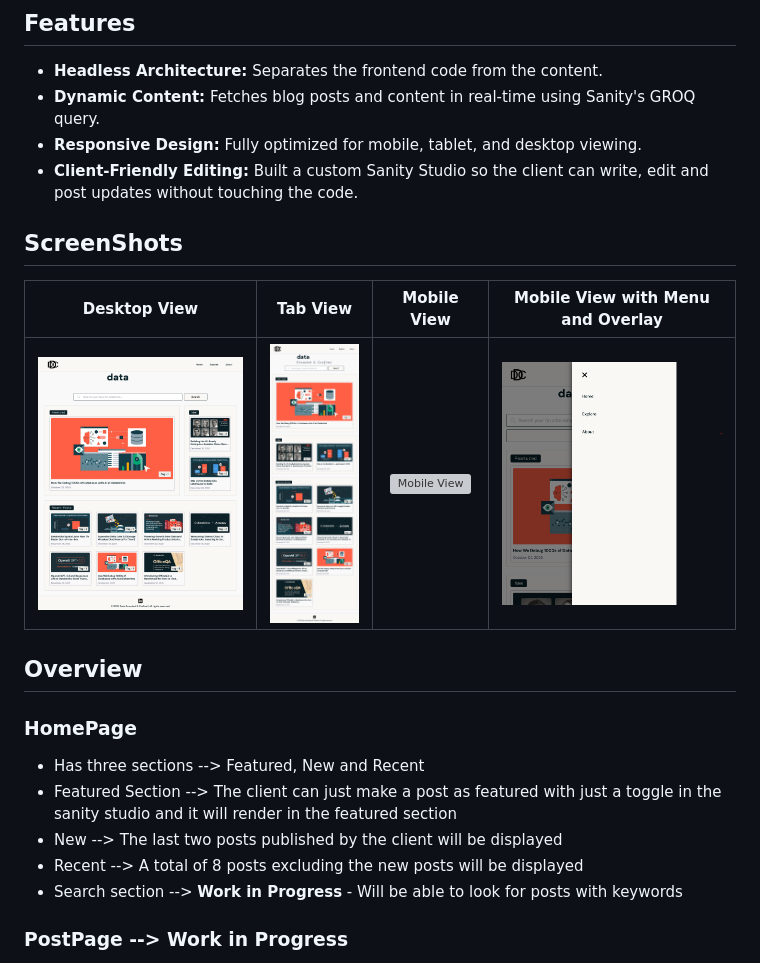
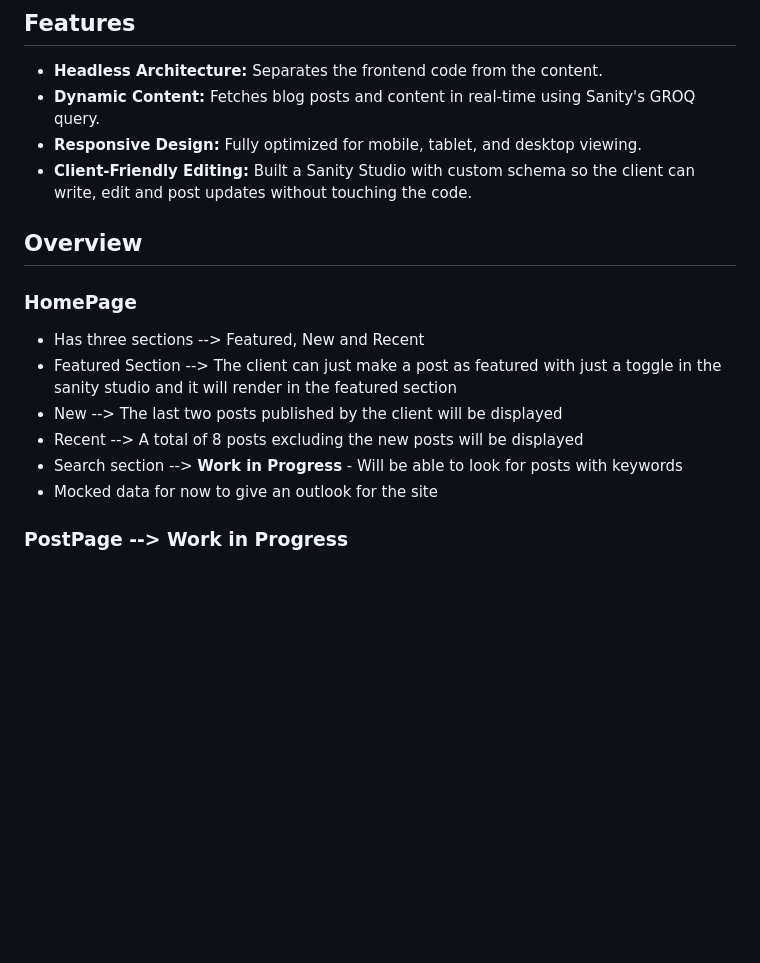
Before and after one commit to MadhanKumarR150896/dataDecodedCrafted, a Markdown page: README.md, the part around one of its changes. GitHub-like rendering; blank space fills up the shorter version; grey boxes are pictures that could not be loaded.

```diff
--- a/README.md
+++ b/README.md
@@ -12,13 +12,7 @@ A blog built for a client to share technical insights about **Databricks** and d
 - **Headless Architecture:** Separates the frontend code from the content.
 - **Dynamic Content:** Fetches blog posts and content in real-time using Sanity's GROQ query.
 - **Responsive Design:** Fully optimized for mobile, tablet, and desktop viewing.
-- **Client-Friendly Editing:** Built a custom Sanity Studio so the client can write, edit and post updates without touching the code.
-
-## ScreenShots
-
-|                 Desktop View                  |               Tab View                |                 Mobile View                 |                          Mobile View with Menu and Overlay                          |
-| :-------------------------------------------: | :-----------------------------------: | :-----------------------------------------: | :---------------------------------------------------------------------------------: |
-| ![Desktop View](/src/assets/Desktop_View.png) | ![Tab View](/src/assets/Tab_View.png) | ![Mobile View](/src/assets/Mobile_View.png) | ![Mobile View with Menu and Overlay](/src/assets/Mobile_View_Menu_with_Overlay.png) |
+- **Client-Friendly Editing:** Built a Sanity Studio with custom schema so the client can write, edit and post updates without touching the code.
 
 ## Overview
 
@@ -29,6 +23,7 @@ A blog built for a client to share technical insights about **Databricks** and d
 - New --> The last two posts published by the client will be displayed
 - Recent --> A total of 8 posts excluding the new posts will be displayed
 - Search section --> **Work in Progress** - Will be able to look for posts with keywords
+- Mocked data for now to give an outlook for the site
 
 ### PostPage --> **Work in Progress**
 
```
Also changed, not shown: other parts of README.md (+14 -0 lines).
